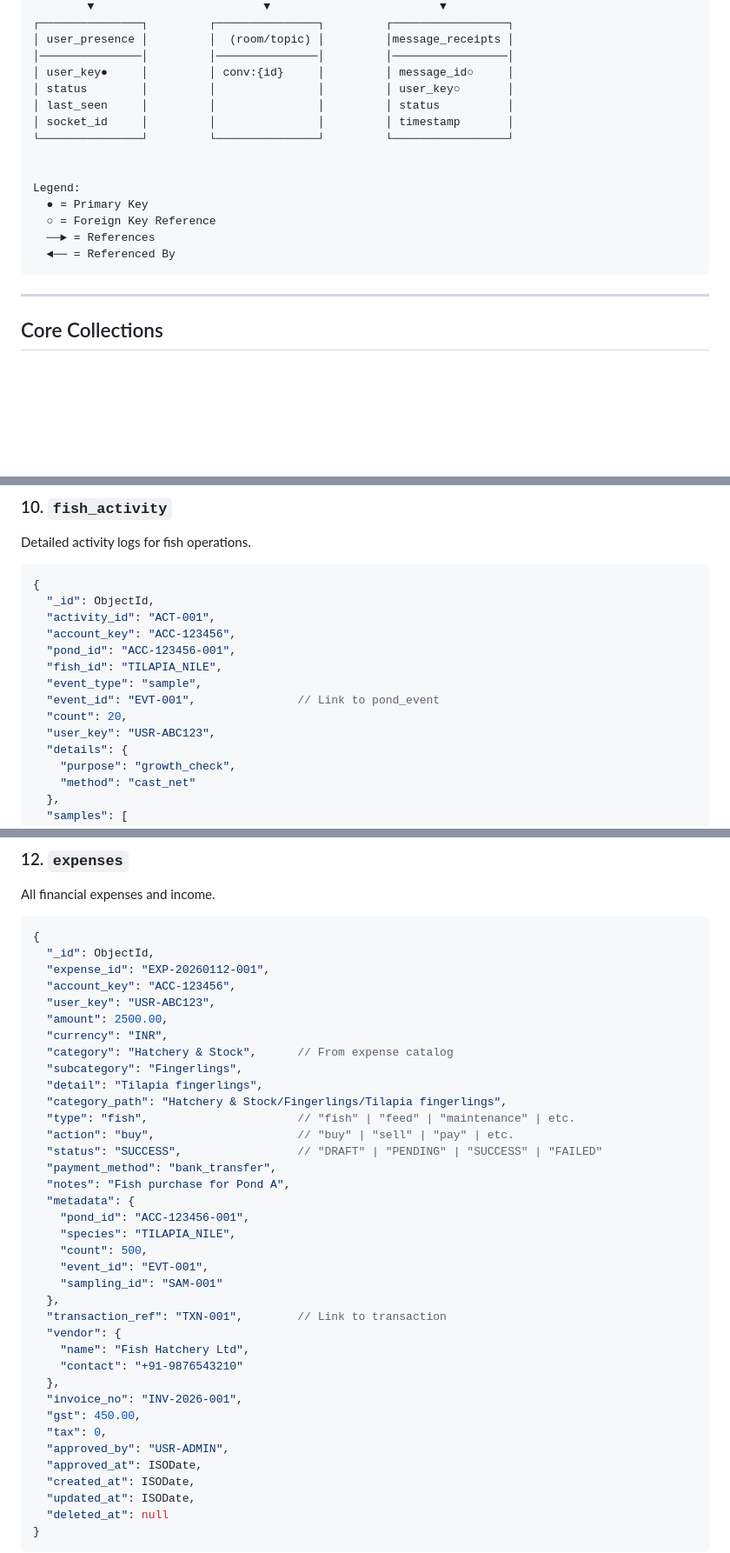
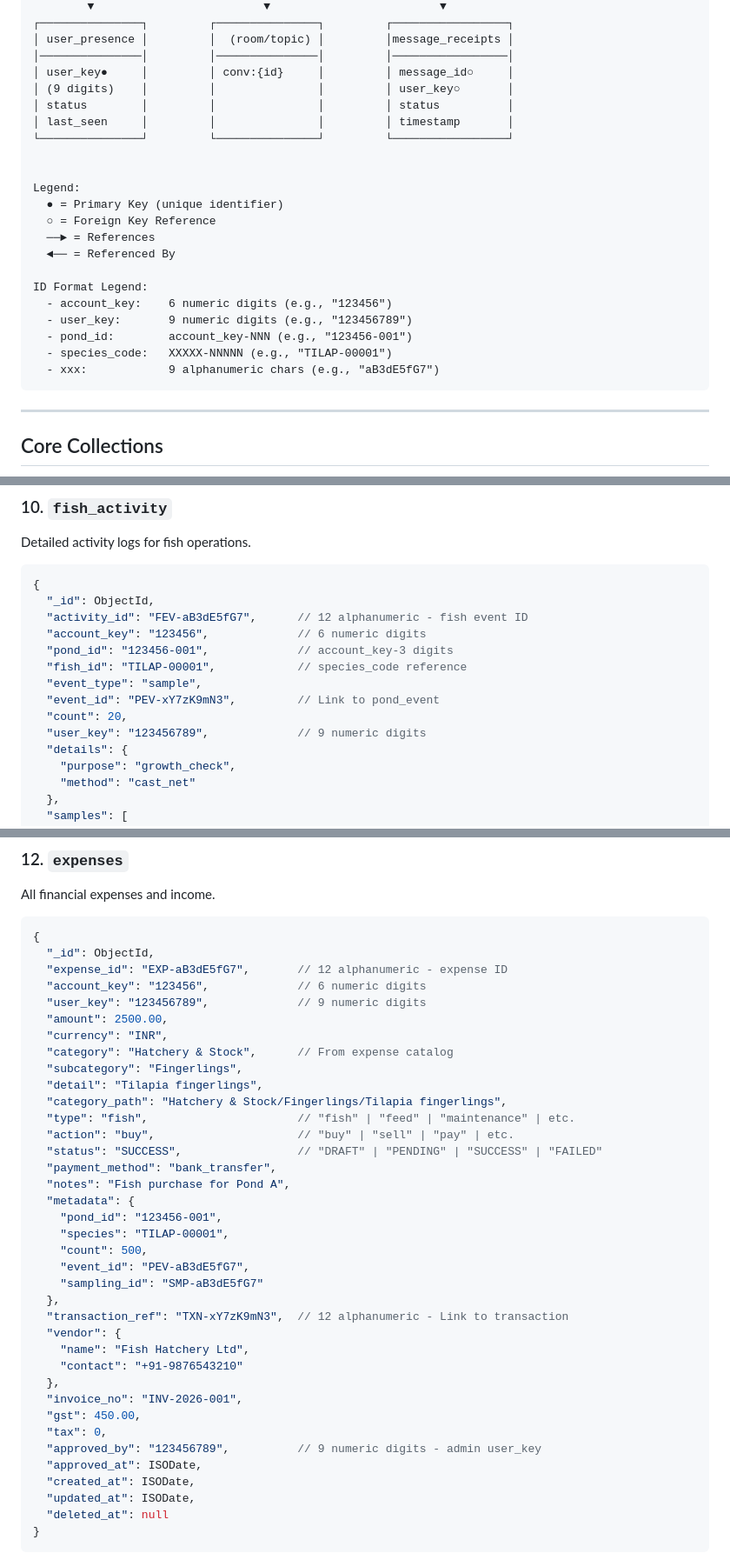
Before and after one commit to YashvanthD/fin_engine_impl, a Markdown page: DATABASE_SCHEMA.md, 3 parts joined by grey strips. Shown at 87% size. Drawn GitHub-style; blank space fills up the shorter version.

````diff
--- a/DATABASE_SCHEMA.md
+++ b/DATABASE_SCHEMA.md
@@ -135,17 +134,24 @@ The Fish Farm Engine uses **MongoDB** as its primary database. The schema is des
 │ user_presence │         │  (room/topic) │         │message_receipts │
 │───────────────│         │───────────────│         │─────────────────│
 │ user_key●     │         │ conv:{id}     │         │ message_id○     │
-│ status        │         │               │         │ user_key○       │
-│ last_seen     │         │               │         │ status          │
-│ socket_id     │         │               │         │ timestamp       │
+│ (9 digits)    │         │               │         │ user_key○       │
+│ status        │         │               │         │ status          │
+│ last_seen     │         │               │         │ timestamp       │
 └───────────────┘         └───────────────┘         └─────────────────┘
 
 
 Legend:
-  ● = Primary Key
+  ● = Primary Key (unique identifier)
   ○ = Foreign Key Reference
   ──► = References
   ◄── = Referenced By
+
+ID Format Legend:
+  - account_key:    6 numeric digits (e.g., "123456")
+  - user_key:       9 numeric digits (e.g., "123456789")
+  - pond_id:        account_key-NNN (e.g., "123456-001")
+  - species_code:   XXXXX-NNNNN (e.g., "TILAP-00001")
+  - xxx:            9 alphanumeric chars (e.g., "aB3dE5fG7")
 ```
 
 ---
@@ -586,14 +592,14 @@ Detailed activity logs for fish operations.
 ```javascript
 {
   "_id": ObjectId,
-  "activity_id": "ACT-001",
-  "account_key": "ACC-123456",
-  "pond_id": "ACC-123456-001",
-  "fish_id": "TILAPIA_NILE",
+  "activity_id": "FEV-aB3dE5fG7",      // 12 alphanumeric - fish event ID
+  "account_key": "123456",             // 6 numeric digits
+  "pond_id": "123456-001",             // account_key-3 digits
+  "fish_id": "TILAP-00001",            // species_code reference
   "event_type": "sample",
-  "event_id": "EVT-001",               // Link to pond_event
+  "event_id": "PEV-xY7zK9mN3",         // Link to pond_event
   "count": 20,
-  "user_key": "USR-ABC123",
+  "user_key": "123456789",             // 9 numeric digits
   "details": {
     "purpose": "growth_check",
     "method": "cast_net"
@@ -662,9 +668,9 @@ All financial expenses and income.
 ```javascript
 {
   "_id": ObjectId,
-  "expense_id": "EXP-20260112-001",
-  "account_key": "ACC-123456",
-  "user_key": "USR-ABC123",
+  "expense_id": "EXP-aB3dE5fG7",       // 12 alphanumeric - expense ID
+  "account_key": "123456",             // 6 numeric digits
+  "user_key": "123456789",             // 9 numeric digits
   "amount": 2500.00,
   "currency": "INR",
   "category": "Hatchery & Stock",      // From expense catalog
@@ -677,13 +683,13 @@ All financial expenses and income.
   "payment_method": "bank_transfer",
   "notes": "Fish purchase for Pond A",
   "metadata": {
-    "pond_id": "ACC-123456-001",
-    "species": "TILAPIA_NILE",
+    "pond_id": "123456-001",
+    "species": "TILAP-00001",
     "count": 500,
-    "event_id": "EVT-001",
-    "sampling_id": "SAM-001"
+    "event_id": "PEV-aB3dE5fG7",
+    "sampling_id": "SMP-aB3dE5fG7"
   },
-  "transaction_ref": "TXN-001",        // Link to transaction
+  "transaction_ref": "TXN-xY7zK9mN3",  // 12 alphanumeric - Link to transaction
   "vendor": {
     "name": "Fish Hatchery Ltd",
     "contact": "+91-9876543210"
@@ -691,7 +697,7 @@ All financial expenses and income.
   "invoice_no": "INV-2026-001",
   "gst": 450.00,
   "tax": 0,
-  "approved_by": "USR-ADMIN",
+  "approved_by": "123456789",          // 9 numeric digits - admin user_key
   "approved_at": ISODate,
   "created_at": ISODate,
   "updated_at": ISODate,
````
Also changed, not shown: other parts of DATABASE_SCHEMA.md (+103 -104 lines).
